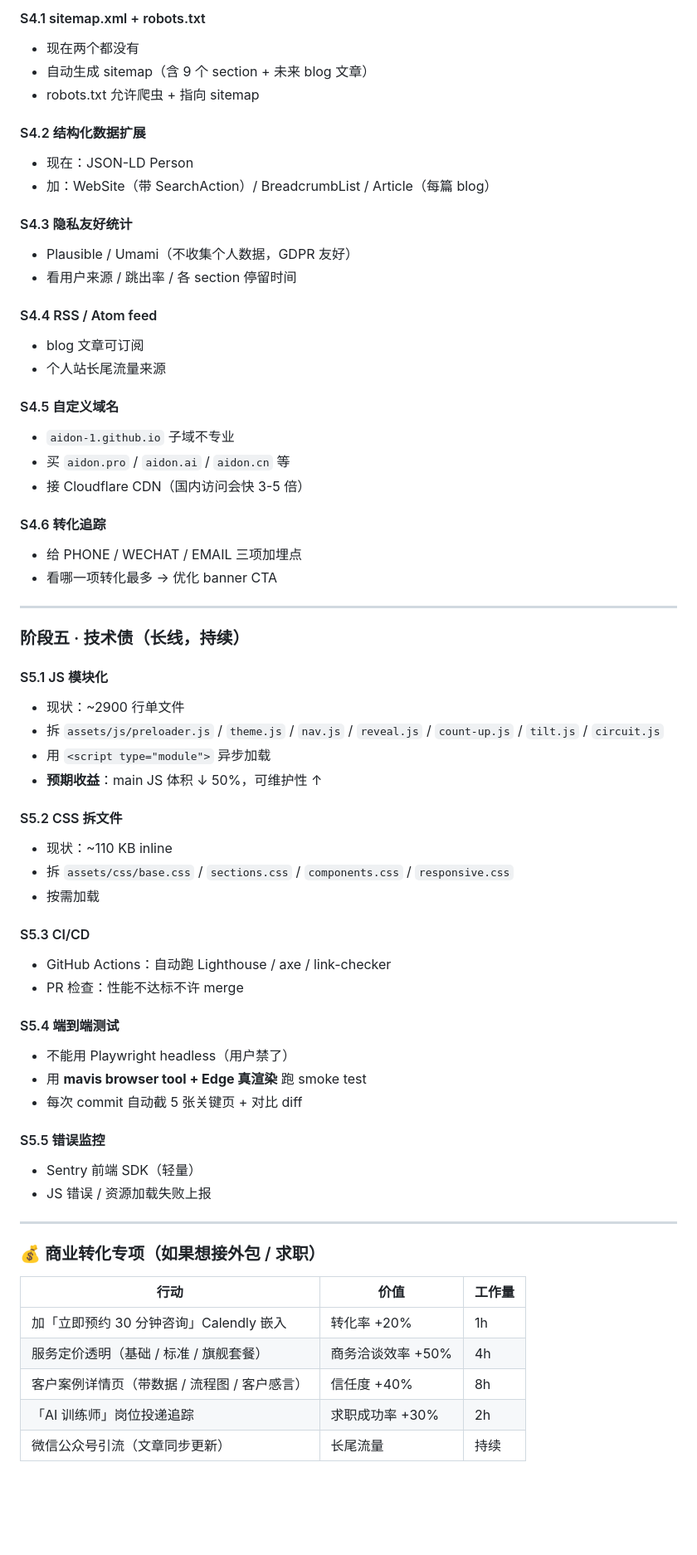
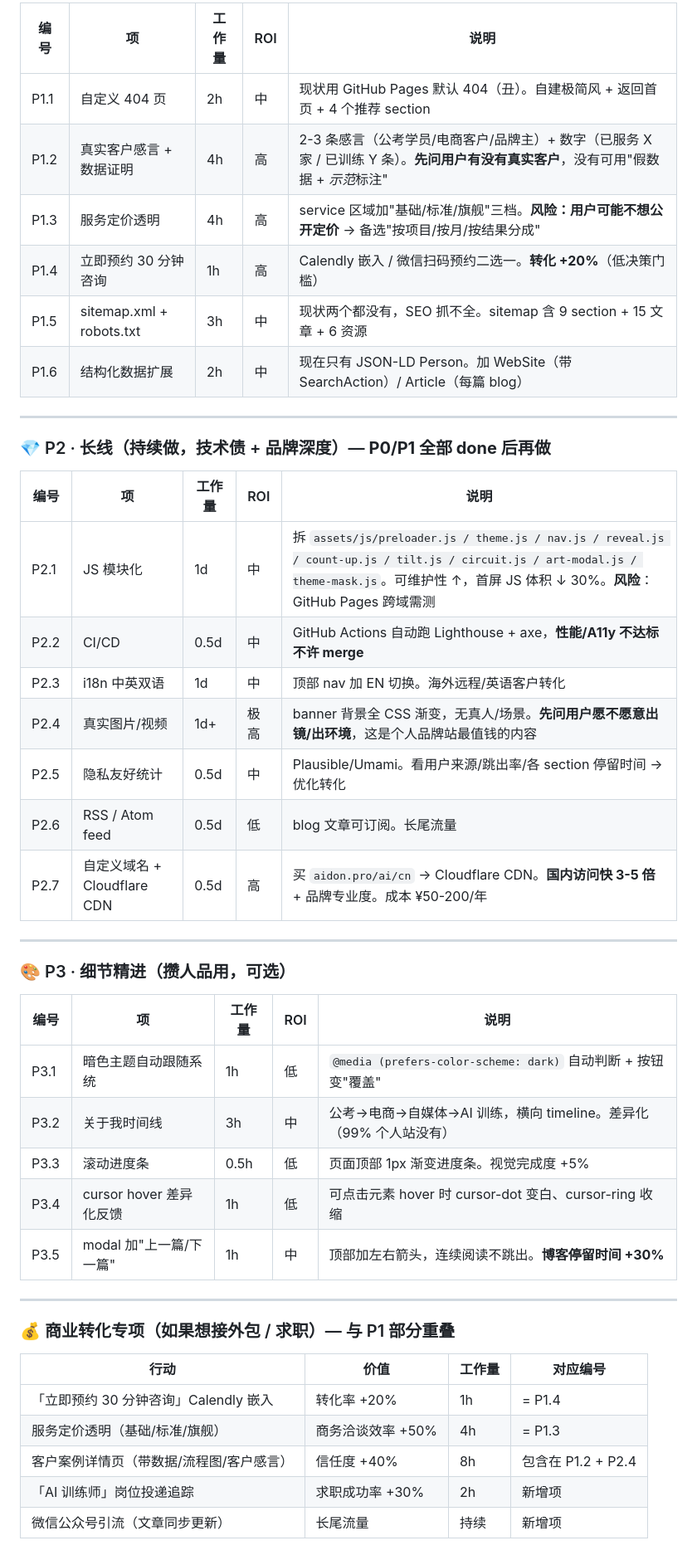
Before and after one commit to Aidon-1/aidon-1.github.io, a Markdown page: AGENTS.md, the part around one of its changes. Shown at 83% size. GitHub-like rendering; blank space fills up the shorter version.

```diff
--- a/AGENTS.md
+++ b/AGENTS.md
@@ -139,66 +99,48 @@
 
-#### S4.1 sitemap.xml + robots.txt
-- 现在两个都没有
-- 自动生成 sitemap（含 9 个 section + 未来 blog 文章）
-- robots.txt 允许爬虫 + 指向 sitemap
-
-#### S4.2 结构化数据扩展
-- 现在：JSON-LD Person
-- 加：WebSite（带 SearchAction）/ BreadcrumbList / Article（每篇 blog）
-
-#### S4.3 隐私友好统计
-- Plausible / Umami（不收集个人数据，GDPR 友好）
-- 看用户来源 / 跳出率 / 各 section 停留时间
-
-#### S4.4 RSS / Atom feed
-- blog 文章可订阅
-- 个人站长尾流量来源
-
-#### S4.5 自定义域名
-- `aidon-1.github.io` 子域不专业
-- 买 `aidon.pro` / `aidon.ai` / `aidon.cn` 等
-- 接 Cloudflare CDN（国内访问会快 3-5 倍）
-
-#### S4.6 转化追踪
-- 给 PHONE / WECHAT / EMAIL 三项加埋点
-- 看哪一项转化最多 → 优化 banner CTA
+| 编号 | 项 | 工作量 | ROI | 说明 |
+|---|---|---|---|---|
+| P1.1 | 自定义 404 页 | 2h | 中 | 现状用 GitHub Pages 默认 404（丑）。自建极简风 + 返回首页 + 4 个推荐 section |
+| P1.2 | 真实客户感言 + 数据证明 | 4h | 高 | 2-3 条感言（公考学员/电商客户/品牌主）+ 数字（已服务 X 家 / 已训练 Y 条）。**先问用户有没有真实客户**，没有可用"假数据 + *示范*标注" |
+| P1.3 | 服务定价透明 | 4h | 高 | service 区域加"基础/标准/旗舰"三档。**风险：用户可能不想公开定价** → 备选"按项目/按月/按结果分成" |
+| P1.4 | 立即预约 30 分钟咨询 | 1h | 高 | Calendly 嵌入 / 微信扫码预约二选一。**转化 +20%**（低决策门槛） |
+| P1.5 | sitemap.xml + robots.txt | 3h | 中 | 现状两个都没有，SEO 抓不全。sitemap 含 9 section + 15 文章 + 6 资源 |
+| P1.6 | 结构化数据扩展 | 2h | 中 | 现在只有 JSON-LD Person。加 WebSite（带 SearchAction）/ Article（每篇 blog） |
 
 ---
 
-### 阶段五 · 技术债（长线，持续）
+### 💎 P2 · 长线（持续做，技术债 + 品牌深度）— **P0/P1 全部 done 后再做**
 
-#### S5.1 JS 模块化
-- 现状：~2900 行单文件
-- 拆 `assets/js/preloader.js` / `theme.js` / `nav.js` / `reveal.js` / `count-up.js` / `tilt.js` / `circuit.js`
-- 用 `<script type="module">` 异步加载
-- **预期收益**：main JS 体积 ↓ 50%，可维护性 ↑
-
-#### S5.2 CSS 拆文件
-- 现状：~110 KB inline
-- 拆 `assets/css/base.css` / `sections.css` / `components.css` / `responsive.css`
-- 按需加载
-
-#### S5.3 CI/CD
-- GitHub Actions：自动跑 Lighthouse / axe / link-checker
-- PR 检查：性能不达标不许 merge
-
-#### S5.4 端到端测试
-- 不能用 Playwright headless（用户禁了）
-- 用 **mavis browser tool + Edge 真渲染** 跑 smoke test
-- 每次 commit 自动截 5 张关键页 + 对比 diff
-
-#### S5.5 错误监控
-- Sentry 前端 SDK（轻量）
-- JS 错误 / 资源加载失败上报
+| 编号 | 项 | 工作量 | ROI | 说明 |
+|---|---|---|---|---|
+| P2.1 | JS 模块化 | 1d | 中 | 拆 `assets/js/preloader.js / theme.js / nav.js / reveal.js / count-up.js / tilt.js / circuit.js / art-modal.js / theme-mask.js`。可维护性 ↑，首屏 JS 体积 ↓ 30%。**风险**：GitHub Pages 跨域需测 |
+| P2.2 | CI/CD | 0.5d | 中 | GitHub Actions 自动跑 Lighthouse + axe，**性能/A11y 不达标不许 merge** |
+| P2.3 | i18n 中英双语 | 1d | 中 | 顶部 nav 加 EN 切换。海外远程/英语客户转化 |
+| P2.4 | 真实图片/视频 | 1d+ | 极高 | banner 背景全 CSS 渐变，无真人/场景。**先问用户愿不愿意出镜/出环境**，这是个人品牌站最值钱的内容 |
+| P2.5 | 隐私友好统计 | 0.5d | 中 | Plausible/Umami。看用户来源/跳出率/各 section 停留时间 → 优化转化 |
+| P2.6 | RSS / Atom feed | 0.5d | 低 | blog 文章可订阅。长尾流量 |
+| P2.7 | 自定义域名 + Cloudflare CDN | 0.5d | 高 | 买 `aidon.pro/ai/cn` → Cloudflare CDN。**国内访问快 3-5 倍** + 品牌专业度。成本 ¥50-200/年 |
 
 ---
 
-### 💰 商业转化专项（如果想接外包 / 求职）
+### 🎨 P3 · 细节精进（攒人品用，可选）
 
-| 行动 | 价值 | 工作量 |
-|---|---|---|
-| 加「立即预约 30 分钟咨询」Calendly 嵌入 | 转化率 +20% | 1h |
-| 服务定价透明（基础 / 标准 / 旗舰套餐） | 商务洽谈效率 +50% | 4h |
-| 客户案例详情页（带数据 / 流程图 / 客户感言） | 信任度 +40% | 8h |
-| 「AI 训练师」岗位投递追踪 | 求职成功率 +30% | 2h |
-| 微信公众号引流（文章同步更新） | 长尾流量 | 持续 |
+| 编号 | 项 | 工作量 | ROI | 说明 |
+|---|---|---|---|---|
+| P3.1 | 暗色主题自动跟随系统 | 1h | 低 | `@media (prefers-color-scheme: dark)` 自动判断 + 按钮变"覆盖" |
+| P3.2 | 关于我时间线 | 3h | 中 | 公考→电商→自媒体→AI 训练，横向 timeline。差异化（99% 个人站没有） |
+| P3.3 | 滚动进度条 | 0.5h | 低 | 页面顶部 1px 渐变进度条。视觉完成度 +5% |
+| P3.4 | cursor hover 差异化反馈 | 1h | 低 | 可点击元素 hover 时 cursor-dot 变白、cursor-ring 收缩 |
+| P3.5 | modal 加"上一篇/下一篇" | 1h | 中 | 顶部加左右箭头，连续阅读不跳出。**博客停留时间 +30%** |
+
+---
+
+### 💰 商业转化专项（如果想接外包 / 求职）— 与 P1 部分重叠
+
+| 行动 | 价值 | 工作量 | 对应编号 |
+|---|---|---|---|
+| 「立即预约 30 分钟咨询」Calendly 嵌入 | 转化率 +20% | 1h | = P1.4 |
+| 服务定价透明（基础/标准/旗舰） | 商务洽谈效率 +50% | 4h | = P1.3 |
+| 客户案例详情页（带数据/流程图/客户感言） | 信任度 +40% | 8h | 包含在 P1.2 + P2.4 |
+| 「AI 训练师」岗位投递追踪 | 求职成功率 +30% | 2h | 新增项 |
+| 微信公众号引流（文章同步更新） | 长尾流量 | 持续 | 新增项 |
+
```
Also changed, not shown: other parts of AGENTS.md (+39 -58 lines).
